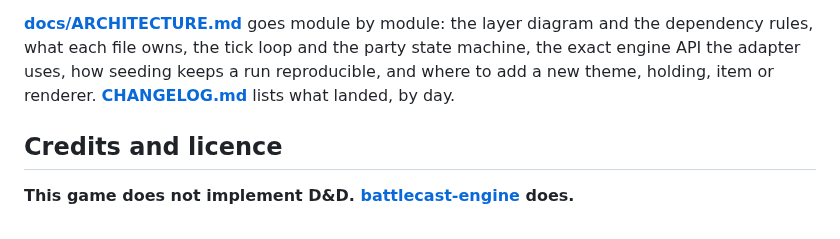
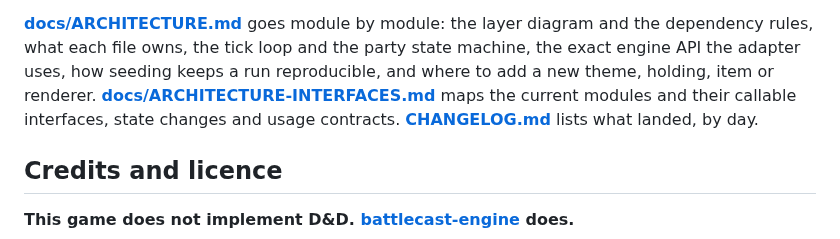
Before and after one commit to carloscasalar/d20-idle-town, a Markdown page: README.md, the part around the change. Rendered like a GitHub page.

Commit message:
Document current architecture and module interfaces

```diff
--- a/README.md
+++ b/README.md
@@ -163,6 +163,8 @@ snapshot returned by `game.view()` exactly as the text UI does.
 diagram and the dependency rules, what each file owns, the tick loop and the party
 state machine, the exact engine API the adapter uses, how seeding keeps a run
 reproducible, and where to add a new theme, holding, item or renderer.
+**[docs/ARCHITECTURE-INTERFACES.md](docs/ARCHITECTURE-INTERFACES.md)** maps the
+current modules and their callable interfaces, state changes and usage contracts.
 **[CHANGELOG.md](CHANGELOG.md)** lists what landed, by day.
 
 ## Credits and licence
```
Also changed, not shown: docs/ARCHITECTURE-INTERFACES.md (added, +95 -0 lines).
